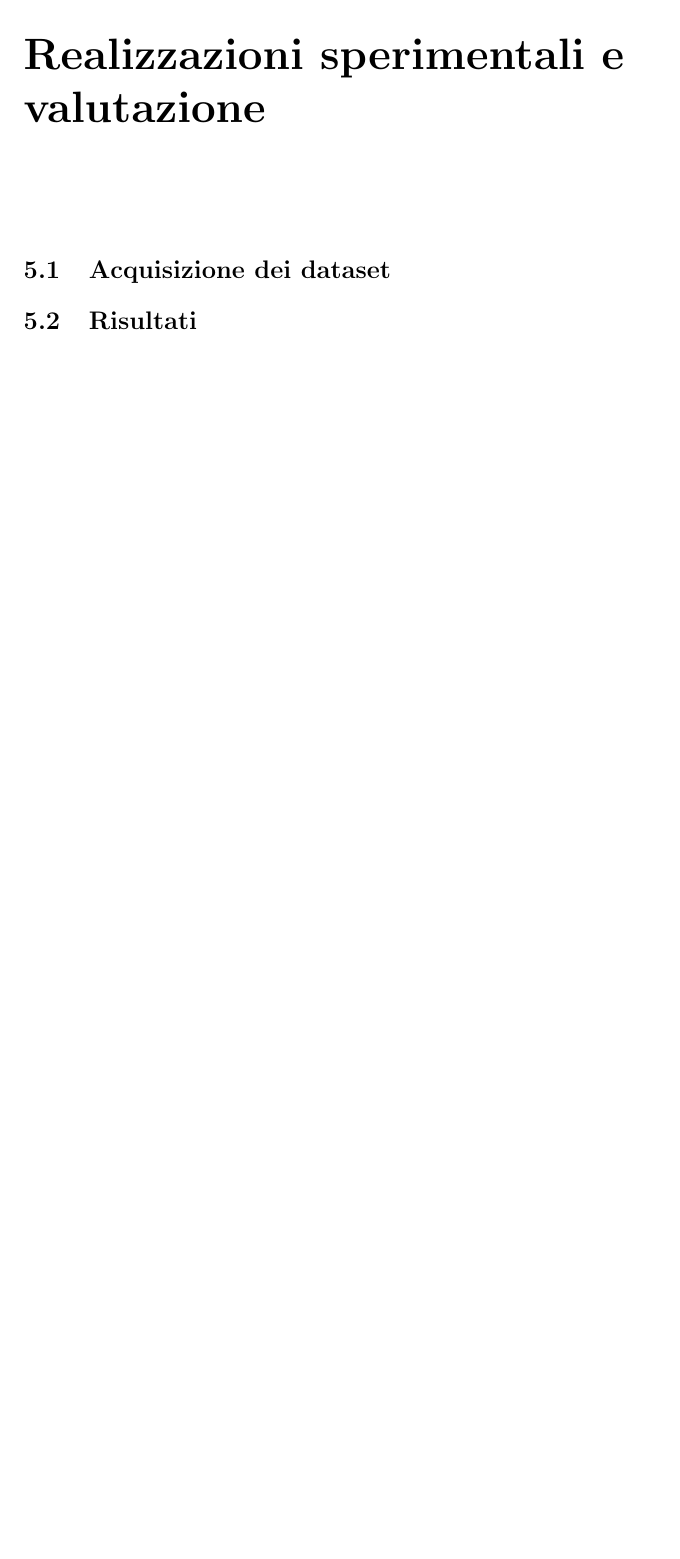
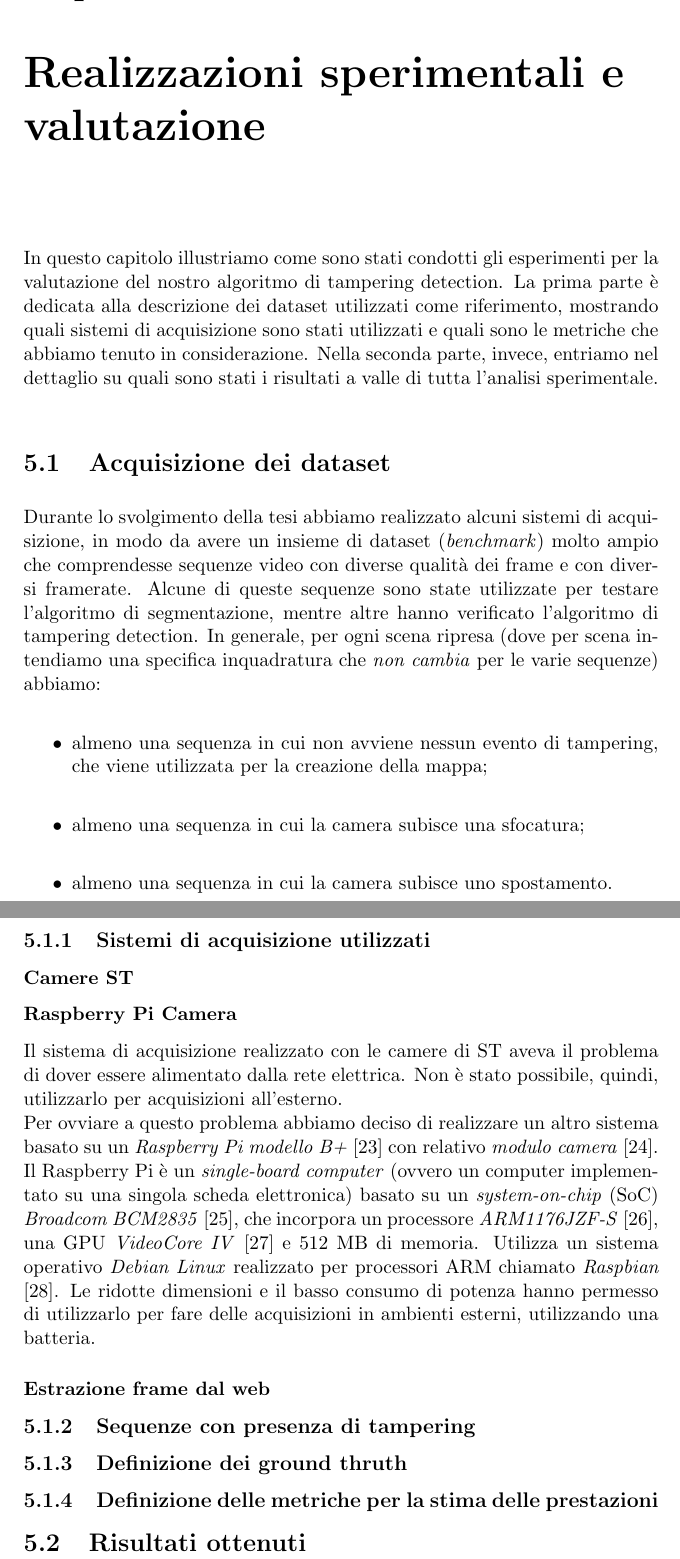
Before and after one commit to tulipanaccio/tesi-gaibotti, a LaTeX book (tesi.tex, which reads proveSperimentali.tex): part of page 45 of 51 before the commit and two parts of pages 45 and 46 of 51 after it, the two joined at a grey line, cut so that both start at the same text, the shorter picture padded with empty space. Compiled offline with pdfLaTeX.

Commit message:
Iniziato capitolo 5

```diff
--- a/proveSperimentali.tex
+++ b/proveSperimentali.tex
@@ -2,22 +2,33 @@
 \label{ProveSperimentali}
 \thispagestyle{empty}
 
-%\begin{quotation}
-%{\footnotesize
-%\noindent{\emph{``Terence: Rotta a nord con circospezione \\
-%Bud: Ehi, gli ordini li do io qui!\\
-%Terence: Ok, comante\\
-%Bud: Rotta a nord\\
-%Terence: Soltanto?\\
-%Bud: Con circospezione!''}
-%}
-%\begin{flushright}
-%Chi Trova un Amico Trova un Tesoro
-%\end{flushright}
-%}
-%\end{quotation}
 \vspace{0.5cm}
 
-\noindent
+\noindent In questo capitolo illustriamo come sono stati condotti gli esperimenti per la valutazione del nostro algoritmo di tampering detection.
+La prima parte \`e dedicata alla descrizione dei dataset utilizzati come riferimento, mostrando quali sistemi di acquisizione sono stati utilizzati e quali sono le metriche che abbiamo tenuto in considerazione.
+Nella seconda parte, invece, entriamo nel dettaglio su quali sono stati i risultati a valle di tutta l'analisi sperimentale.
 \section{Acquisizione dei dataset}
-\section{Risultati}
+Durante lo svolgimento della tesi abbiamo realizzato alcuni sistemi di acquisizione, in modo da avere un insieme di dataset (\textit{benchmark}) molto ampio che comprendesse sequenze video con diverse qualit\`a dei frame e con diversi framerate.
+Alcune di queste sequenze sono state utilizzate per testare l'algoritmo di segmentazione, mentre altre hanno verificato l'algoritmo di tampering detection.
+In generale, per ogni scena ripresa (dove per scena intendiamo una specifica inquadratura che \textit{non cambia} per le varie sequenze) abbiamo:
+\begin{itemize}
+	\item almeno una sequenza in cui non avviene nessun evento di tampering, che viene utilizzata per la creazione della mappa;
+	\item almeno una sequenza in cui la camera subisce una sfocatura;
+	\item almeno una sequenza in cui la camera subisce uno spostamento.
+\end{itemize}
+\subsection{Sistemi di acquisizione utilizzati}
+\subsubsection{Camere ST}
+
+\subsubsection{Raspberry Pi Camera}
+Il sistema di acquisizione realizzato con le camere di ST aveva il problema di dover essere alimentato dalla rete elettrica.
+Non \`e stato possibile, quindi, utilizzarlo per acquisizioni all'esterno.\\
+Per ovviare a questo problema abbiamo deciso di realizzare un altro sistema basato su un \textit{Raspberry Pi modello B+} \cite{raspberry} con relativo \textit{modulo camera} \cite{raspberryCamera}.
+Il Raspberry Pi \`e un \textit{single-board computer} (ovvero un computer implementato su una singola scheda elettronica) basato su un \textit{system-on-chip} (SoC) \textit{Broadcom BCM2835} \cite{broadcom}, che incorpora un processore \textit{ARM1176JZF-S} \cite{arm}, una GPU \textit{VideoCore IV} \cite{gpu} e $512$ MB di memoria.
+Utilizza un sistema operativo \textit{Debian Linux} realizzato per processori ARM chiamato \textit{Raspbian} \cite{raspbian}.
+Le ridotte dimensioni e il basso consumo di potenza hanno permesso di utilizzarlo per fare delle acquisizioni in ambienti esterni, utilizzando una batteria.
+\subsubsection{Estrazione frame dal web}
+
+\subsection{Sequenze con presenza di tampering}
+\subsection{Definizione dei ground thruth}
+\subsection{Definizione delle metriche per la stima delle prestazioni}
+\section{Risultati ottenuti}
```
Also changed, not shown: bibl_tesi.bib (+24 -0 lines), tesi.bbl, tesi.pdf, 7 other files.
